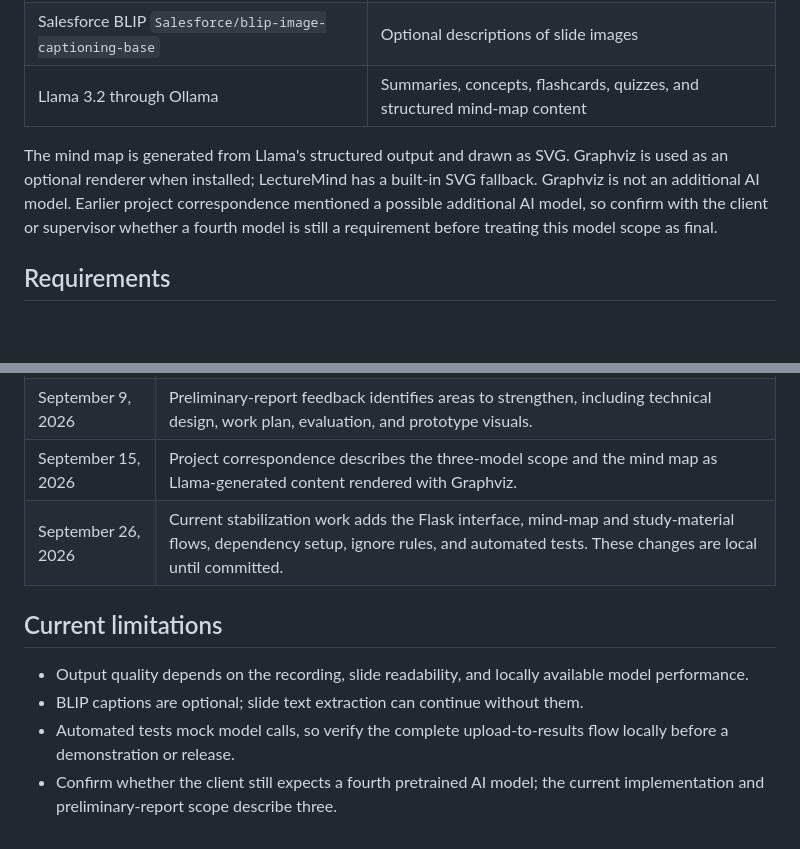
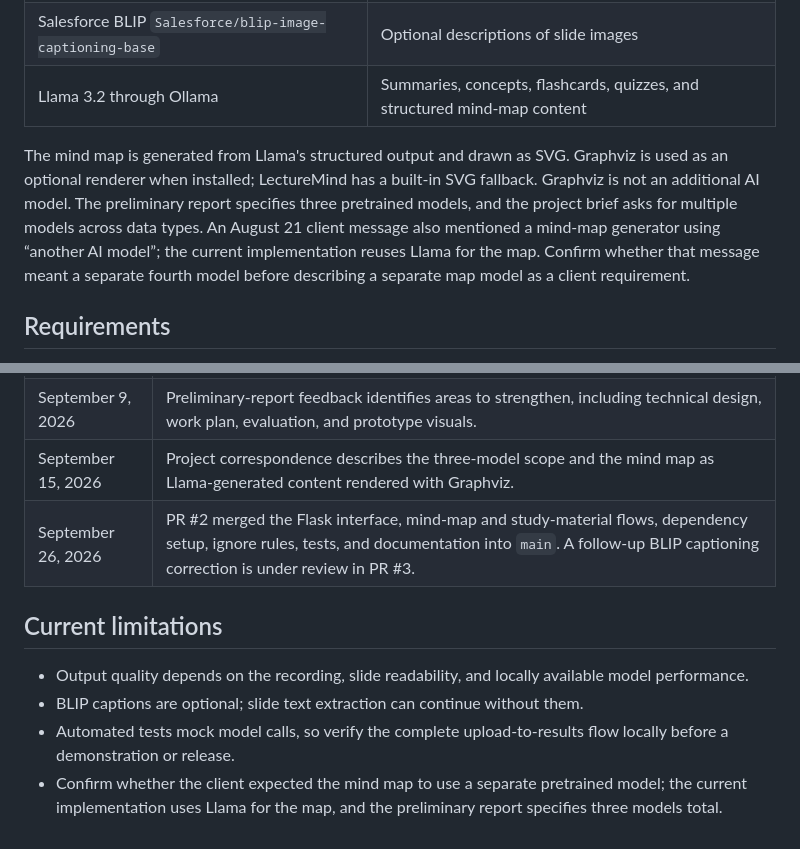
Before and after one commit to pavitheman/LectureMind, a Markdown page: README.md, 2 parts joined by grey strips. GitHub-like rendering; blank space fills up the shorter version.

Commit message:
docs(readme): clarify model scope and merged status

```diff
--- a/README.md
+++ b/README.md
@@ -21,7 +21,7 @@ The current implementation uses three pretrained AI models:
 | Salesforce BLIP `Salesforce/blip-image-captioning-base` | Optional descriptions of slide images |
 | Llama 3.2 through Ollama | Summaries, concepts, flashcards, quizzes, and structured mind-map content |
 
-The mind map is generated from Llama's structured output and drawn as SVG. Graphviz is used as an optional renderer when installed; LectureMind has a built-in SVG fallback. Graphviz is not an additional AI model. Earlier project correspondence mentioned a possible additional AI model, so confirm with the client or supervisor whether a fourth model is still a requirement before treating this model scope as final.
+The mind map is generated from Llama's structured output and drawn as SVG. Graphviz is used as an optional renderer when installed; LectureMind has a built-in SVG fallback. Graphviz is not an additional AI model. The preliminary report specifies three pretrained models, and the project brief asks for multiple models across data types. An August 21 client message also mentioned a mind-map generator using “another AI model”; the current implementation reuses Llama for the map. Confirm whether that message meant a separate fourth model before describing a separate map model as a client requirement.
 
 ## Requirements
 
@@ -103,11 +103,11 @@ This timeline records dated checkpoints supported by the available Git history a
 | August 21, 2026 | Client correspondence discusses the AI model count and mind-map direction. |
 | September 9, 2026 | Preliminary-report feedback identifies areas to strengthen, including technical design, work plan, evaluation, and prototype visuals. |
 | September 15, 2026 | Project correspondence describes the three-model scope and the mind map as Llama-generated content rendered with Graphviz. |
-| September 26, 2026 | Current stabilization work adds the Flask interface, mind-map and study-material flows, dependency setup, ignore rules, and automated tests. These changes are local until committed. |
+| September 26, 2026 | PR #2 merged the Flask interface, mind-map and study-material flows, dependency setup, ignore rules, tests, and documentation into `main`. A follow-up BLIP captioning correction is under review in PR #3. |
 
 ## Current limitations
 
 - Output quality depends on the recording, slide readability, and locally available model performance.
 - BLIP captions are optional; slide text extraction can continue without them.
 - Automated tests mock model calls, so verify the complete upload-to-results flow locally before a demonstration or release.
-- Confirm whether the client still expects a fourth pretrained AI model; the current implementation and preliminary-report scope describe three.
+- Confirm whether the client expected the mind map to use a separate pretrained model; the current implementation uses Llama for the map, and the preliminary report specifies three models total.
```
